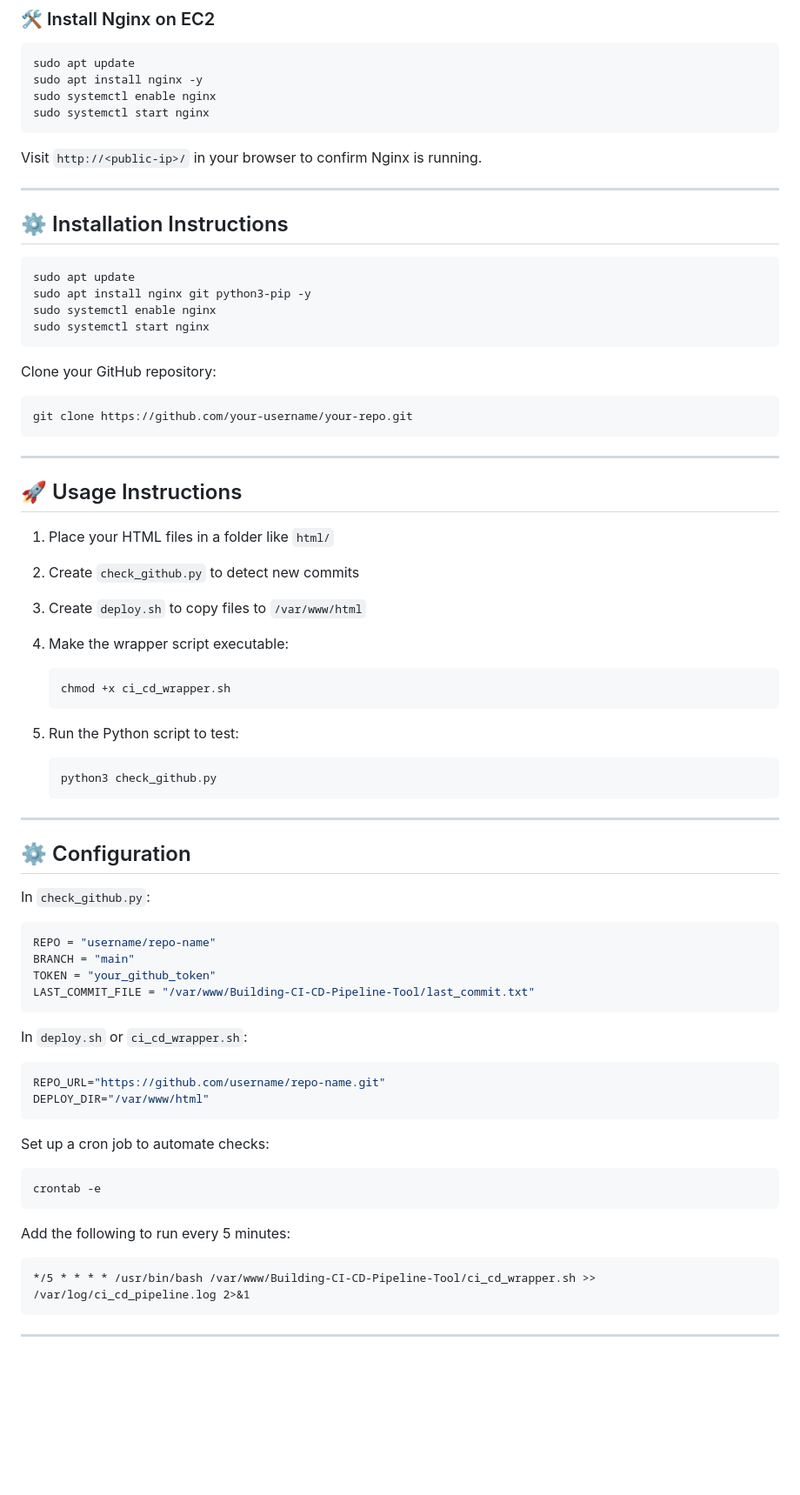
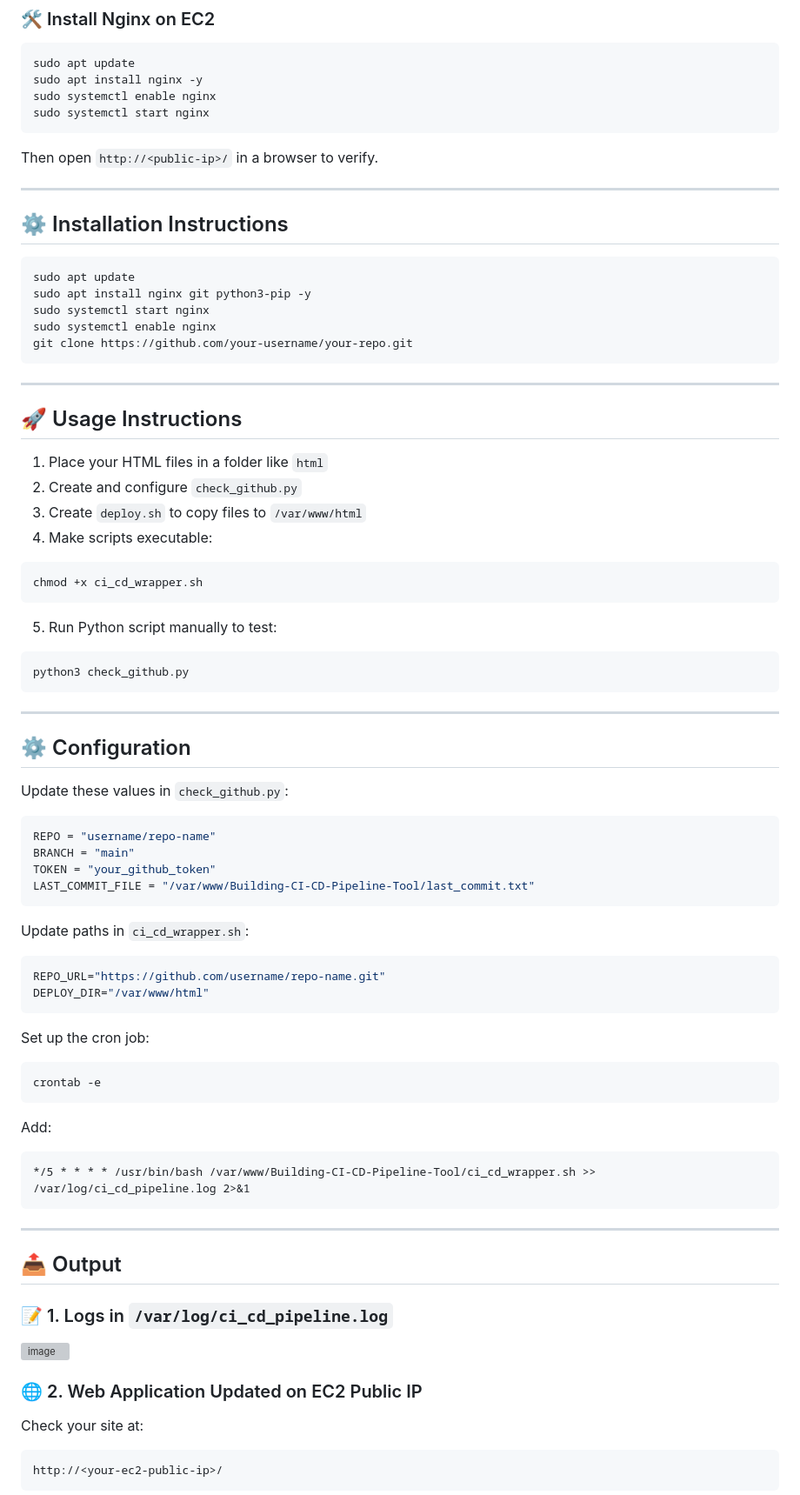
Before and after one commit to UtkarshaBhosale/Building-CI-CD-Pipeline-Tool, a Markdown page: README.md, the part around one of its changes. Shown at 87% size. Drawn GitHub-style; blank space fills up the shorter version; grey boxes are pictures that could not be loaded.

````diff
--- a/README.md
+++ b/README.md
@@ -98,7 +84,7 @@ sudo systemctl enable nginx
 sudo systemctl start nginx
 ```
 
-Visit `http://<public-ip>/` in your browser to confirm Nginx is running.
+Then open `http://<public-ip>/` in a browser to verify.
 
 ---
 
@@ -107,13 +93,8 @@ Visit `http://<public-ip>/` in your browser to confirm Nginx is running.
 ```bash
 sudo apt update
 sudo apt install nginx git python3-pip -y
+sudo systemctl start nginx
 sudo systemctl enable nginx
-sudo systemctl start nginx
-```
-
-Clone your GitHub repository:
-
-```bash
 git clone https://github.com/your-username/your-repo.git
 ```
 
@@ -121,29 +102,26 @@ git clone https://github.com/your-username/your-repo.git
 
 ## 🚀 Usage Instructions
 
-1. Place your HTML files in a folder like `html/`
+1. Place your HTML files in a folder like `html`
+2. Create and configure `check_github.py`
+3. Create `deploy.sh` to copy files to `/var/www/html`
+4. Make scripts executable:
 
-2. Create `check_github.py` to detect new commits
+```bash
+chmod +x ci_cd_wrapper.sh
+```
 
-3. Create `deploy.sh` to copy files to `/var/www/html`
+5. Run Python script manually to test:
 
-4. Make the wrapper script executable:
-
-   ```bash
-   chmod +x ci_cd_wrapper.sh
-   ```
-
-5. Run the Python script to test:
-
-   ```bash
-   python3 check_github.py
-   ```
+```bash
+python3 check_github.py
+```
 
 ---
 
 ## ⚙️ Configuration
 
-In `check_github.py`:
+Update these values in `check_github.py`:
 
 ```python
 REPO = "username/repo-name"
@@ -152,20 +130,20 @@ TOKEN = "your_github_token"
 LAST_COMMIT_FILE = "/var/www/Building-CI-CD-Pipeline-Tool/last_commit.txt"
 ```
 
-In `deploy.sh` or `ci_cd_wrapper.sh`:
+Update paths in `ci_cd_wrapper.sh`:
 
 ```bash
 REPO_URL="https://github.com/username/repo-name.git"
 DEPLOY_DIR="/var/www/html"
 ```
 
-Set up a cron job to automate checks:
+Set up the cron job:
 
 ```bash
 crontab -e
 ```
 
-Add the following to run every 5 minutes:
+Add:
 
 ```cron
 */5 * * * * /usr/bin/bash /var/www/Building-CI-CD-Pipeline-Tool/ci_cd_wrapper.sh >> /var/log/ci_cd_pipeline.log 2>&1
@@ -173,3 +151,17 @@ Add the following to run every 5 minutes:
 
 ---
 
+## 📤 Output
+
+### 📝 1. Logs in `/var/log/ci_cd_pipeline.log`
+
+![image](https://github.com/user-attachments/assets/bd60dbd4-445b-4501-a882-f9e8b977c937)
+
+### 🌐 2. Web Application Updated on EC2 Public IP
+
+Check your site at:
+
+```
+http://<your-ec2-public-ip>/
+```
+
````
Also changed, not shown: other parts of README.md (+52 -54 lines).
